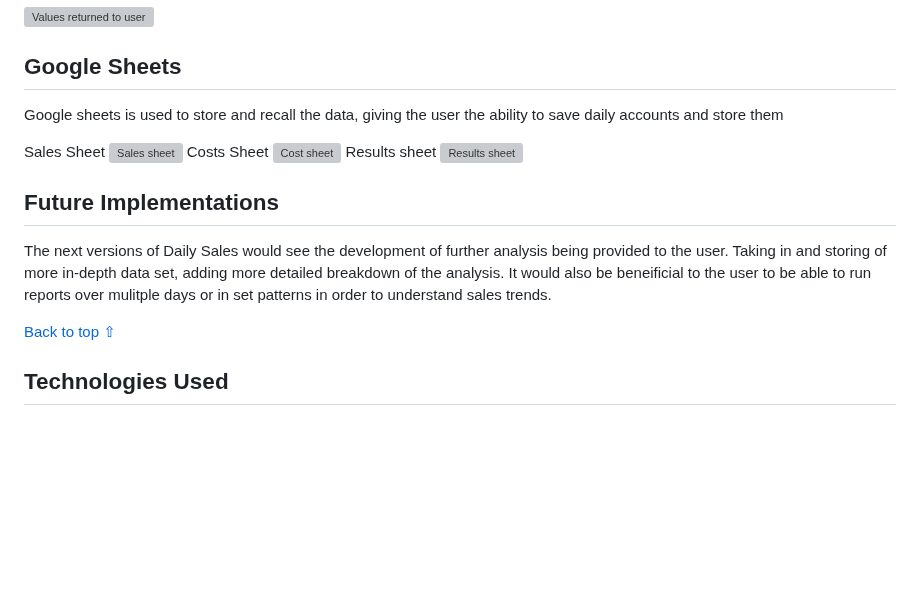
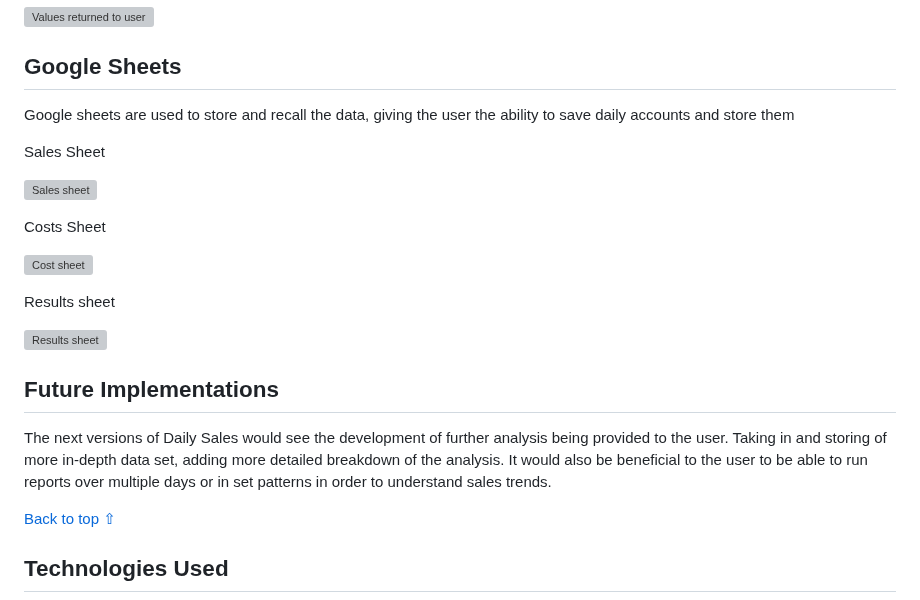
Before and after one commit to JonnyDavison/daily_sales, a Markdown page: README.md, the part around one of its changes. GitHub-like rendering; blank space fills up the shorter version; grey boxes are pictures that could not be loaded.

```diff
--- a/README.md
+++ b/README.md
@@ -110,18 +109,23 @@ The flowchart was designed at the start of the project to map out the logic path
 ![Values returned to user](assets/images/yellowdata.webp)
 
 ## Google Sheets
-Google sheets is used to store and recall the data, giving the user the ability to save daily accounts and store them
+Google sheets are used to store and recall the data, giving the user the ability to save daily accounts and store them
 
 Sales Sheet
+
 ![Sales sheet](assets/images/salessheet.webp)
+
 Costs Sheet
+
 ![Cost sheet](assets/images/costssheet.webp)
+
 Results sheet
+
 ![Results sheet](assets/images/resultssheet.webp)
 
 
 ## Future Implementations
-The next versions of Daily Sales would see the development of further analysis being provided to the user. Taking in and storing of more in-depth data set, adding more detailed breakdown of the analysis. It would also be beneificial to the user to be able to run reports over mulitple days or in set patterns in order to understand sales trends.
+The next versions of Daily Sales would see the development of further analysis being provided to the user. Taking in and storing of more in-depth data set, adding more detailed breakdown of the analysis. It would also be beneficial to the user to be able to run reports over multiple days or in set patterns in order to understand sales trends.
 
 
 [Back to top ⇧](#daily-sales)
```
Also changed, not shown: other parts of README.md (+29 -30 lines).
